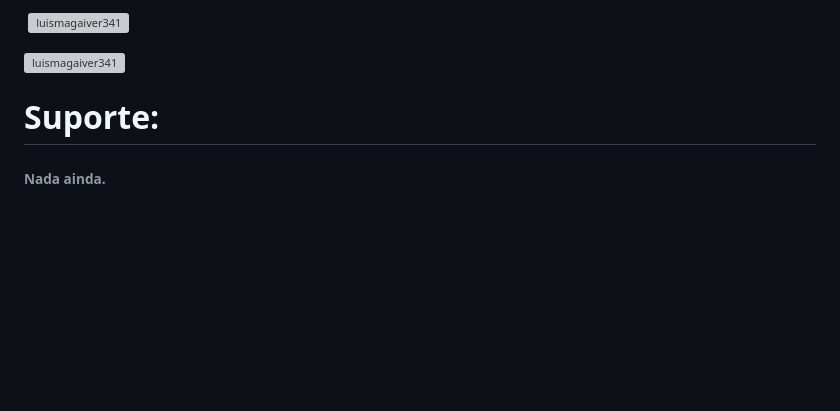
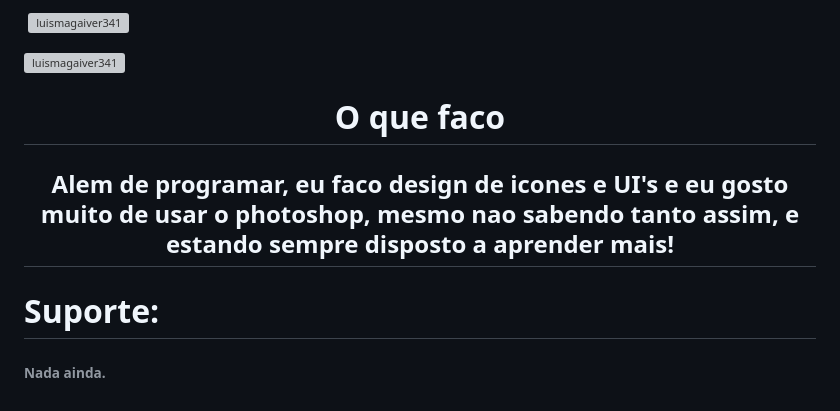
Before and after one commit to LUISMAGAIVER341/LUISMAGAIVER341, a Markdown page: README.md, the part around the change. GitHub-like rendering; blank space fills up the shorter version; grey boxes are pictures that could not be loaded.

```diff
--- a/README.md
+++ b/README.md
@@ -43,13 +43,14 @@
 
 <p><img align="center" src="https://github-readme-streak-stats.herokuapp.com/?user=luismagaiver341&" alt="luismagaiver341" /></p>
 
-
+<h1 align="center">O que faco</h1>
+<h2 align="center">Alem de programar, eu faco design de icones e UI's e eu gosto muito de usar o photoshop, mesmo nao sabendo tanto assim, e estando sempre disposto a aprender mais!</h2>
 
 
 
 
 <h1 align="left">Suporte:</h1>
-<!---<p><a href="https://www.buymeacoffee.com/LUISMAGAIVER341"> <img align="left" src="https://cdn.buymeacoffee.com/buttons/v2/default-yellow.png" height="50" width="210" alt="LUISMAGAIVER341" /></a><a href="https://ko-fi.com/LUISMAGAIVER341"> <img align="left" src="https://cdn.ko-fi.com/cdn/kofi3.png?v=3" height="50" width="210" alt="LUISMAGAIVER341" /></a></p><br><br>
+<!--<p><a href="https://www.buymeacoffee.com/LUISMAGAIVER341"> <img align="left" src="https://cdn.buymeacoffee.com/buttons/v2/default-yellow.png" height="50" width="210" alt="LUISMAGAIVER341" /></a><a href="https://ko-fi.com/LUISMAGAIVER341"> <img align="left" src="https://cdn.ko-fi.com/cdn/kofi3.png?v=3" height="50" width="210" alt="LUISMAGAIVER341" /></a></p><br><br>-->
 
 <h6>Nada ainda.</h6>
 
```
